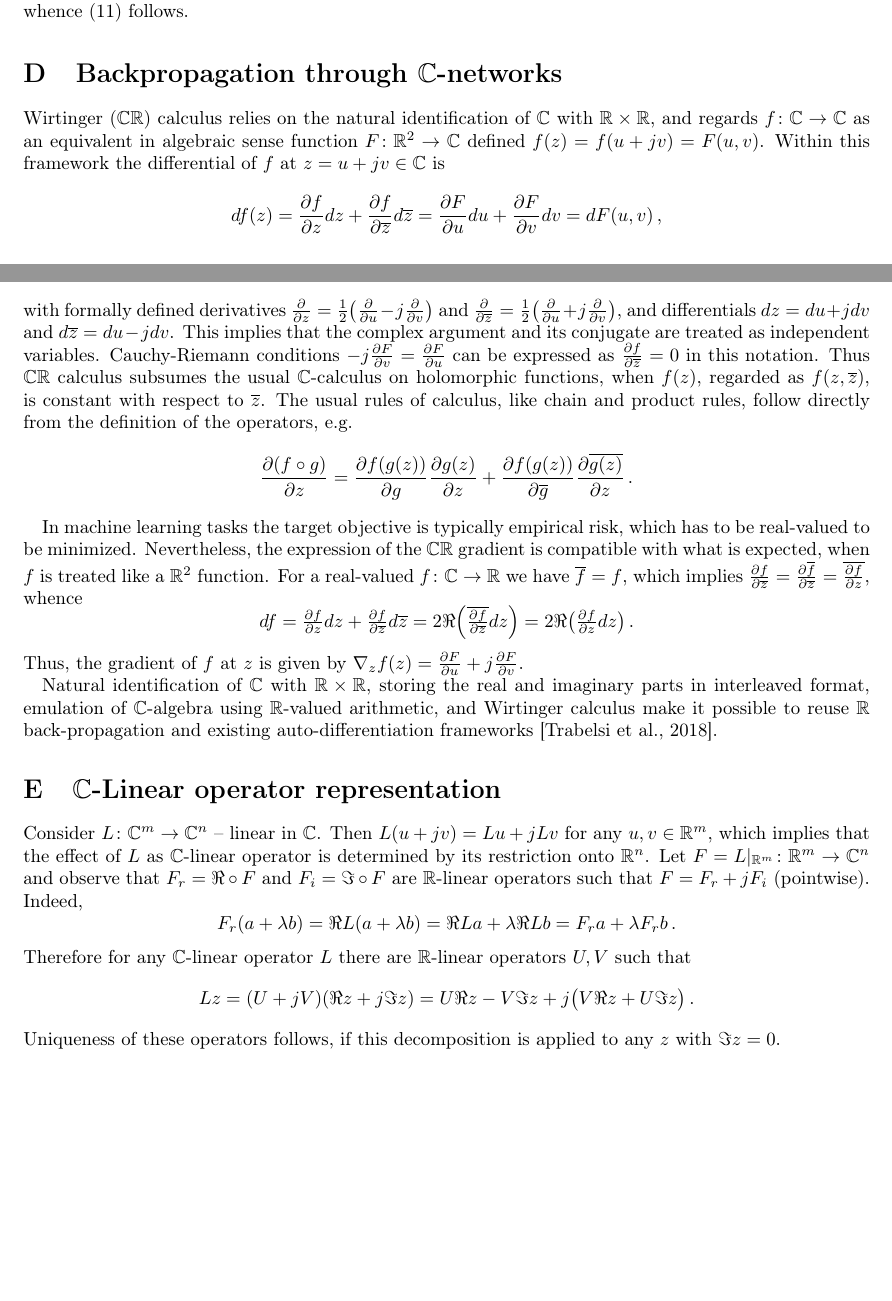
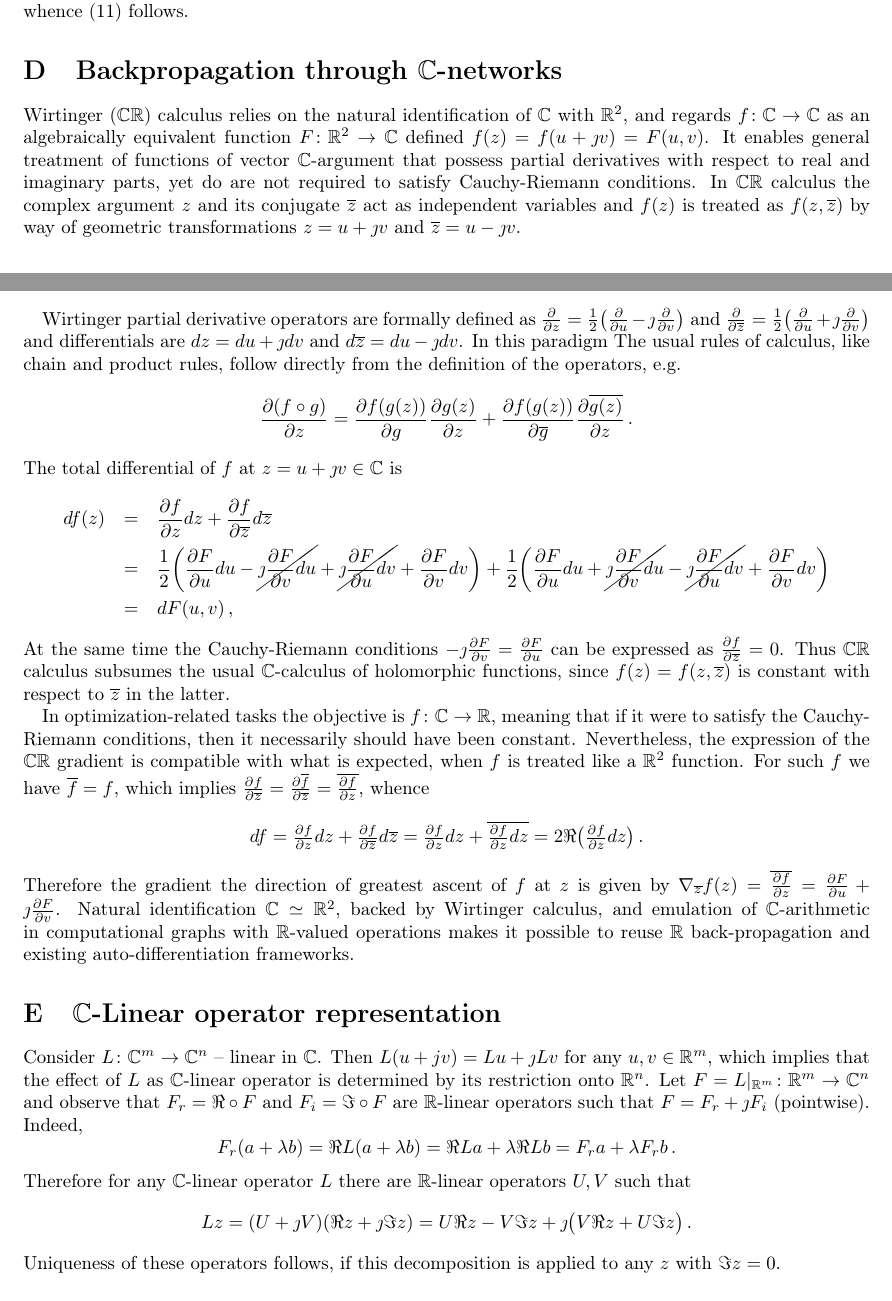
Before and after one commit to ivannz/complex_paper, a LaTeX paper (paper/paper.tex): two parts of pages 19 and 20 of 25, joined at a grey line, cut so that both start at the same text. Compiled offline with pdfLaTeX.

Commit message:
edited appendix-D on cplx stuff

```diff
--- a/paper/paper.tex
+++ b/paper/paper.tex
@@ -8,6 +8,7 @@
 
 \usepackage{amsmath}
 \usepackage{amssymb}
+\usepackage{cancel}
 
 \usepackage{xcolor}
 \usepackage{graphicx, url}
@@ -2249,64 +2250,119 @@ vector $y$ has independent univariate $\cplx$-Gaussian components, whence
 % essential intro into Wirtinger calculus (CR)
 % https://math.stackexchange.com/a/444493
 Wirtinger ($\cplx\real$) calculus relies on the natural identification of $\cplx$ with $
-  \real \times \real
+  \real^2
 $, and regards $
   f\colon \cplx \to \cplx
-$ as an equivalent in algebraic sense function $F\colon \real^2 \to \cplx$ defined $
-  f(z) = f(u + jv) = F(u, v)
-$. Within this framework the differential of $f$ at $z = u + jv \in \cplx$ is
-$$
-df(z)
-  = \frac{\partial f}{\partial z} dz
-    + \frac{\partial f}{\partial \conj{z}} d\conj{z}
-   % = \frac12\bigl(
-   %    \frac{\partial}{\partial u}
-   %    - j \frac{\partial}{\partial v}
-   % \bigr) F (du - j dv)
-   % + \frac12\bigl(
-   %    \frac{\partial}{\partial u}
-   %    + j \frac{\partial}{\partial v}
-   % \bigr) F (du - j dv)
-   % = \frac12 \bigl(
-   %    \frac{\partial F}{\partial u} du - j \frac{\partial F}{\partial v} du
-   %    + j \frac{\partial F}{\partial u} dv + \frac{\partial F}{\partial v} dv
-   % \bigr)
-   % + \frac12 \bigl(
-   %    \frac{\partial F}{\partial u} du + j \frac{\partial F}{\partial v} du
-   %    - j \frac{\partial F}{\partial u} dv + \frac{\partial F}{\partial v} dv
-   % \bigr)
-   = \frac{\partial F}{\partial u} du
-     + \frac{\partial F}{\partial v} dv
-   = dF(u, v)
-  \,, $$
-with formally defined derivatives $
+$ as an algebraically equivalent function $F\colon \real^2 \to \cplx$ defined $
+  f(z) = f(u + \iu v) = F(u, v)
+$. It enables general treatment of functions of vector $\cplx$-argument that possess partial
+derivatives with respect to real and imaginary parts, yet do are not required to satisfy
+Cauchy-Riemann conditions. In $\cplx\real$ calculus the complex argument $z$ and its
+conjugate $\conj{z}$ act as independent variables and $f(z)$ is treated as $f(z, \conj{z})$
+by way of geometric transformations $z = u + \iu v$ and $\conj{z} = u - \iu v$.
+
+Wirtinger partial derivative operators are formally defined as $
   \tfrac{\partial}{\partial z}
     = \tfrac12 \bigl(
       \tfrac{\partial}{\partial u}
-      - j \tfrac{\partial}{\partial v}
+      - \iu \tfrac{\partial}{\partial v}
     \bigr)
 $ and $
   \tfrac{\partial}{\partial \conj{z}}
     = \tfrac12 \bigl(
       \tfrac{\partial}{\partial u}
-      + j \tfrac{\partial}{\partial v}
+      + \iu \tfrac{\partial}{\partial v}
     \bigr)
-$, and differentials $dz = du + j dv$ and $d\conj{z} = du - j dv$. This implies that the
-complex argument and its conjugate are treated as independent variables. Cauchy-Riemann
-conditions $
-  -j \tfrac{\partial F}{\partial v} = \tfrac{\partial F}{\partial u}
-$ can be expressed as $
-  \tfrac{\partial f}{\partial \conj{z}} = 0
-$ in this notation. Thus $\cplx\real$ calculus subsumes the usual $\cplx$-calculus on
-holomorphic functions, when $f(z)$, regarded as $f(z, \conj{z})$, is constant with respect
-to $\conj{z}$. The usual rules of calculus, like chain and product rules, follow directly
+$ and differentials are $dz = du + \iu dv$ and $d\conj{z} = du - \iu dv$. In this paradigm
+The usual rules of calculus, like chain and product rules, follow directly
 from the definition of the operators, e.g.
-$$
+\begin{equation}
     \frac{\partial (f\circ g)}{\partial z}
     = \frac{\partial f(g(z))}{\partial g} \frac{\partial g(z)}{\partial z}
     + \frac{\partial f(g(z))}{\partial \conj{g}} \frac{\partial \conj{g(z)}}{\partial z}
     % = \nabla G \nabla F
-  \,. $$
+  \,.  \notag
+\end{equation}
+The total differential of $f$ at $z = u + \iu v \in \cplx$ is
+\begin{eqnarray}
+df(z)
+  &=& \frac{\partial f}{\partial z} dz
+    + \frac{\partial f}{\partial \conj{z}} d\conj{z}
+  \notag \\
+  % &=& \frac12\biggl(
+  %    \frac{\partial F}{\partial u}
+  %    - \iu \frac{\partial F}{\partial v}
+  % \biggr) (du + \iu dv)
+  % + \frac12\biggl(
+  %    \frac{\partial F}{\partial u}
+  %    + \iu \frac{\partial F}{\partial v}
+  % \biggr) (du - \iu dv)
+  % \notag \\
+  &=& \frac12 \biggl(
+     \frac{\partial F}{\partial u} du
+     - \cancel{\iu \frac{\partial F}{\partial v} du}
+     + \cancel{\iu \frac{\partial F}{\partial u} dv}
+     + \frac{\partial F}{\partial v} dv
+  \biggr)
+  + \frac12 \biggl(
+     \frac{\partial F}{\partial u} du
+     + \cancel{\iu \frac{\partial F}{\partial v} du}
+     - \cancel{\iu \frac{\partial F}{\partial u} dv}
+     + \frac{\partial F}{\partial v} dv
+  \biggr)
+  \notag \\
+  % &=& \frac{\partial F}{\partial u} du
+  %    + \frac{\partial F}{\partial v} dv
+  % \notag \\
+  &=& dF(u, v)
+  \,,  \notag
+\end{eqnarray}
+% \begin{eqnarray}
+%   d(f\circ g)
+%     &=&
+%       \frac{\partial f(g(z))}{\partial g}
+%       dg
+%     + \frac{\partial f(g(z))}{\partial \conj{g}}
+%       d\conj{g}
+%     \notag \\
+%     &=&
+%       \frac{\partial f(g(z))}{\partial g}
+%       \biggl\{
+%         \frac{\partial g}{\partial z}
+%         dz
+%       + \frac{\partial g}{\partial \conj{z}}
+%         d\conj{z}
+%       \biggr\}
+%     + \frac{\partial f(g(z))}{\partial \conj{g}}
+%       \biggl\{
+%         \frac{\partial \conj{g}}{\partial z}
+%         dz
+%       + \frac{\partial \conj{g}}{\partial \conj{z}}
+%         d\conj{z}
+%       \biggr\}
+%     \notag \\
+%     &=&
+%         \frac{\partial f(g(z))}{\partial g} \frac{\partial g}{\partial z}
+%         dz
+%       + \frac{\partial f(g(z))}{\partial g} \frac{\partial g}{\partial \conj{z}}
+%         d\conj{z}
+%       + \frac{\partial f(g(z))}{\partial \conj{g}} \frac{\partial \conj{g}}{\partial z}
+%         dz
+%       + \frac{\partial f(g(z))}{\partial \conj{g}} \frac{\partial \conj{g}}{\partial \conj{z}}
+%         d\conj{z}
+%     \notag \\
+%     &=&
+%       \biggl\{
+%         \frac{\partial f(g(z))}{\partial g} \frac{\partial g}{\partial z}
+%         + \frac{\partial f(g(z))}{\partial \conj{g}} \conj{\frac{\partial g}{\partial \conj{z}}}
+%       \biggr\} dz
+%       + \biggl\{
+%         \frac{\partial f(g(z))}{\partial g} \frac{\partial g}{\partial \conj{z}}
+%         + \frac{\partial f(g(z))}{\partial \conj{g}} \conj{\frac{\partial g}{\partial z}}
+%       \biggr\}
+%         d\conj{z}
+%     \,.
+% \end{eqnarray}
 % Show that $dh(z) = df(g(z)) dg(z)$.
 % $h(z) = f(g(z)) = F(G_r(u, v), G_i(u, v)) = H(u, v)$
 % $$
@@ -2320,38 +2376,50 @@ $$
 %   = df(\Re g(z) + j\Im g(z)) d g(z)
 %   = df(g(z)) d g(z)
 %   \,. $$
-
-In machine learning tasks the target objective is typically empirical risk, which has to
-be real-valued to be minimized. Nevertheless, the expression of the $\cplx\real$ gradient
-is compatible with what is expected, when $f$ is treated like a $\real^2$ function. For a
-real-valued $f\colon \cplx \to \real$ we have $\conj{f} = f$, which implies $
+At the same time the Cauchy-Riemann conditions $
+  -\iu \tfrac{\partial F}{\partial v} = \tfrac{\partial F}{\partial u}
+$ can be expressed as $
+  \tfrac{\partial f}{\partial \conj{z}} = 0
+$. Thus $\cplx\real$ calculus subsumes the usual $\cplx$-calculus of holomorphic functions,
+since $f(z) = f(z, \conj{z})$ is constant with respect to $\conj{z}$ in the latter.
+
+In optimization-related tasks the objective is $
+  f\colon \cplx\to \real
+$, meaning that if it were to satisfy the Cauchy-Riemann conditions, then it necessarily
+should have been constant. Nevertheless, the expression of the $\cplx\real$ gradient is
+compatible with what is expected, when $f$ is treated like a $\real^2$ function. For such
+$f$ we have $\conj{f} = f$, which implies $
   \tfrac{\partial f}{\partial \conj{z}}
     = \tfrac{\partial \conj{f}}{\partial \conj{z}}
     = \conj{\tfrac{\partial f}{\partial z}}
 $, whence
-$$
+\begin{equation*}
   df
     = \tfrac{\partial f}{\partial z} dz
       + \tfrac{\partial f}{\partial \conj{z}} d\conj{z}
-  % = \conj{\tfrac{\partial \conj{f}}{\partial \conj{z}}} dz
-  % + \conj{\conj{\tfrac{\partial f}{\partial \conj{z}}} dz}
-  = 2 \Re \Bigl(
-    \conj{\tfrac{\partial f}{\partial \conj{z}}} dz
-  \Bigr)
-  = 2 \Re \bigl(
+    % = \tfrac{\partial f}{\partial z} dz
+    %   + \conj{\tfrac{\partial f}{\partial z}} d\conj{z}
+    = \tfrac{\partial f}{\partial z} dz
+      + \conj{\tfrac{\partial f}{\partial z} dz}
+    % = 2 \Re
+    %   \Bigl(
+    %     \conj{\tfrac{\partial f}{\partial \conj{z}}} dz
+    %   \Bigr)
+    = 2 \Re
+      \bigl(
         \tfrac{\partial f}{\partial z} dz
       \bigr)
-  \,. $$
-Thus, the gradient of $f$ at $z$ is given by $
-  \nabla_z f(z)
+    \,.
+\end{equation*}
+Therefore the gradient the direction of greatest ascent of $f$ at $z$ is given by $
+  \nabla_{\conj{z}} f(z)
+    = \conj{\tfrac{\partial f}{\partial z}}
     = \tfrac{\partial F}{\partial u}
-      + j \tfrac{\partial F}{\partial v}
+    + \iu \tfrac{\partial F}{\partial v}
 $.
-
-Natural identification of $\cplx$ with $\real\times \real$, storing the real and imaginary
-parts in interleaved format, emulation of $\cplx$-algebra using $\real$-valued arithmetic,
-and Wirtinger calculus make it possible to reuse $\real$ back-propagation and existing
-auto-differentiation frameworks \citep{trabelsi_deep_2018}.
+Natural identification $\cplx \simeq \real^2$, backed by Wirtinger calculus, and emulation
+of $\cplx$-arithmetic in computational graphs with $\real$-valued operations makes it
+possible to reuse $\real$ back-propagation and existing auto-differentiation frameworks.
 
 % section wirtinger_calculus (end)
 
@@ -2360,13 +2428,13 @@ auto-differentiation frameworks \citep{trabelsi_deep_2018}.
 
 % proof that such operators exist and are unique (well this is an obvious statement)
 Consider $L \colon \cplx^m \to \cplx^n$ -- linear in $\cplx$. Then $
-  L(u + jv) = L u + j L v
+  L(u + jv) = L u + \iu L v
 $ for any $u, v \in \real^m$, which implies that the effect of $L$ as $\cplx$-linear
 operator is determined by its restriction onto $\real^n$. Let $
   F = L\vert_{\real^m}
   \colon \real^m \to \cplx^n
 $ and observe that $F_r = \Re \circ F$ and $F_i = \Im \circ F$ are $\real$-linear operators
-such that $F = F_r + j F_i$ (pointwise). Indeed,
+such that $F = F_r + \iu F_i$ (pointwise). Indeed,
 $$
   F_r(a + \lambda b)
   % = \Re F(a + \lambda b)
@@ -2380,11 +2448,11 @@ Therefore for any $\cplx$-linear operator $L$ there are $\real$-linear operators
 such that
 $$
 L z
-  = (U + j V) (\Re z + j \Im z)
-  % = (U + j V) \Re z + j (U + j V) \Im z
-  % = U \Re z + j V \Re z + j \bigl(U \Im z + j V \Im z \bigr)
-  = U \Re z - V \Im z + j \bigl( V \Re z + U \Im z \bigr)
-  % = (U + j V) z
+  = (U + \iu V) (\Re z + \iu \Im z)
+  % = (U + \iu V) \Re z + \iu (U + \iu V) \Im z
+  % = U \Re z + \iu V \Re z + \iu \bigl(U \Im z + \iu V \Im z \bigr)
+  = U \Re z - V \Im z + \iu \bigl( V \Re z + U \Im z \bigr)
+  % = (U + \iu V) z
   \,. $$
 Uniqueness of these operators follows, if this decomposition is applied to any $z$ with
 $\Im z = 0$.
```
Also changed, not shown: paper/paper.tex (2 more changed lines). Lines whose indentation alone changed are shown as unchanged.
